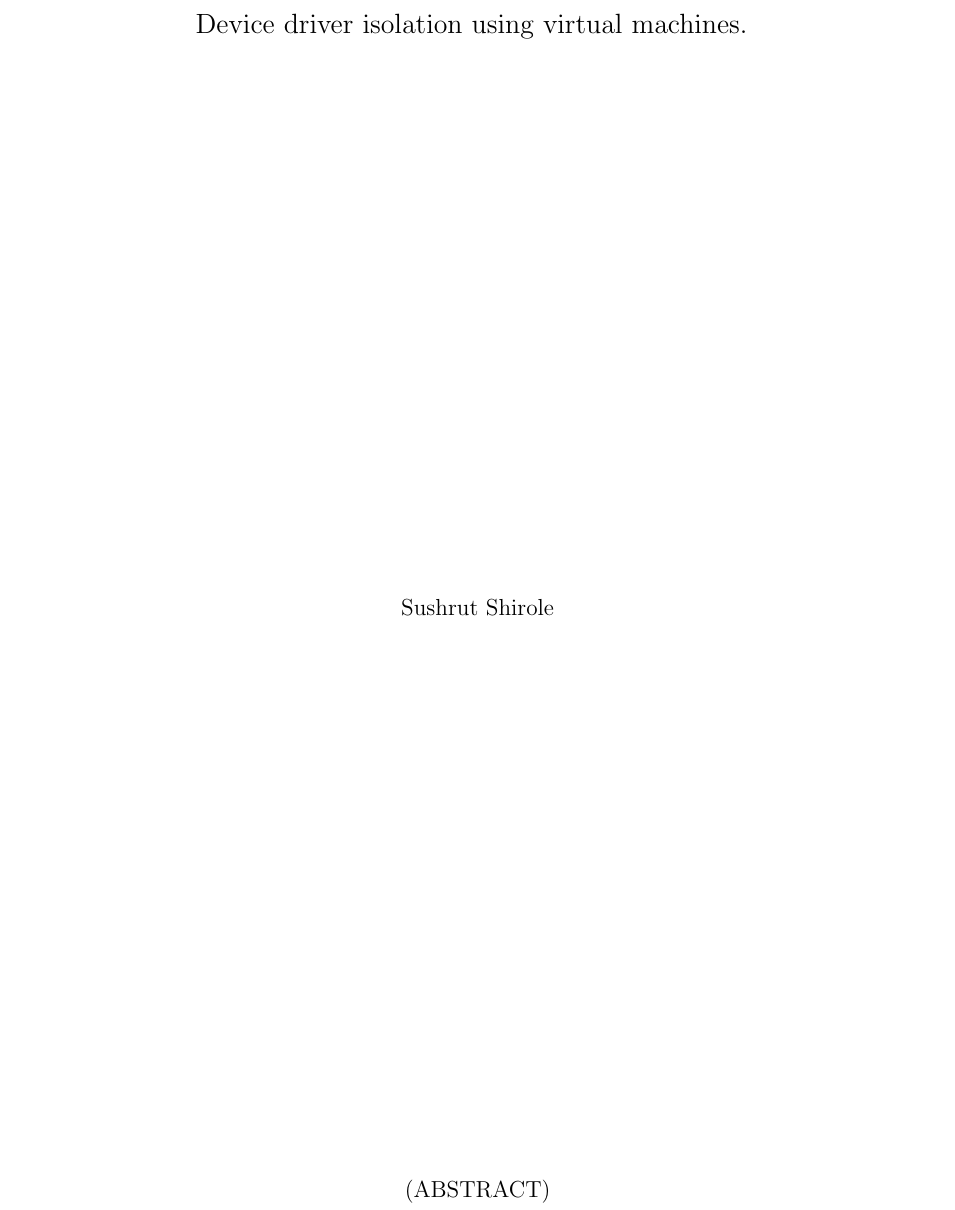
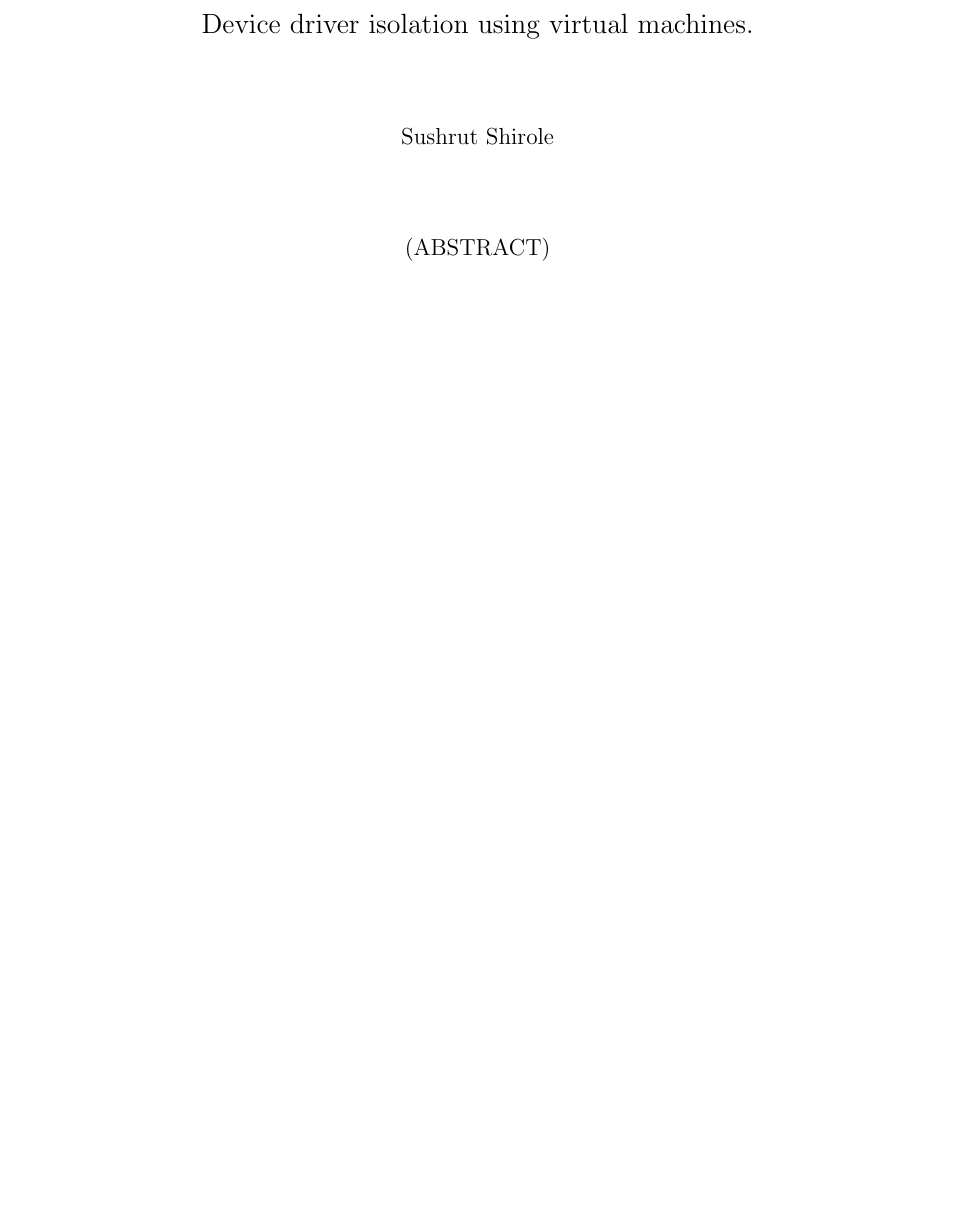
Before and after one commit to sushirol/Isolated-Driver-Domain, a LaTeX thesis (doc/latex/thesis.tex): part of page 2 of 92 before the commit and part of page 2 of 91 after it, cut so that both start at the same text, the shorter picture padded with empty space. Compiled offline with pdfLaTeX.

Commit message:
removed vfill

```diff
--- a/doc/latex/thesis.tex
+++ b/doc/latex/thesis.tex
@@ -125,12 +125,8 @@ Copyright 2013, Sushrut Shirole
 {\large
 Device driver isolation using virtual machines.
 }
-
-\vfill
-
+\\[10mm]
 Sushrut Shirole
-
-\vfill
-
+\\[10mm]
 (ABSTRACT)
 \end{center}
```
Also changed, not shown: doc/latex/thesis.pdf, doc/latex/thesis.tex (9 more changed lines), 1 other file.
